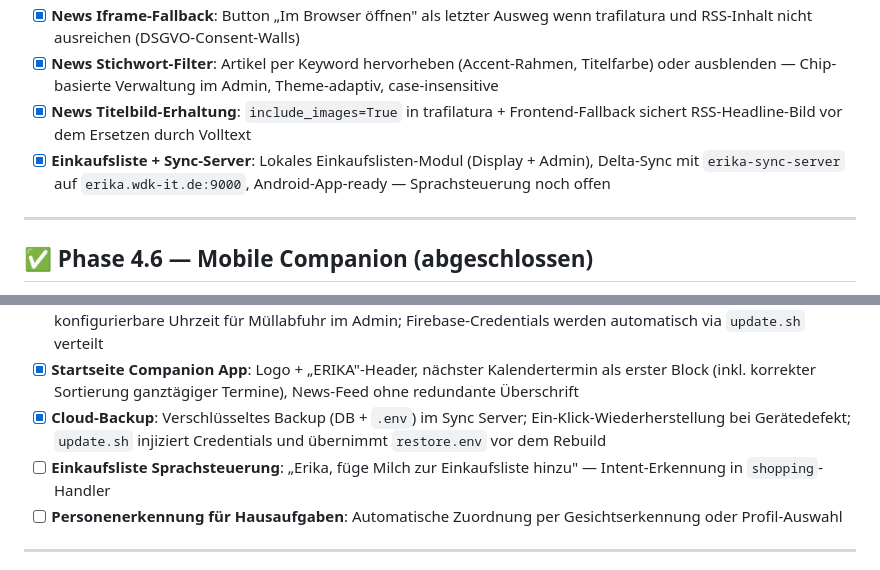
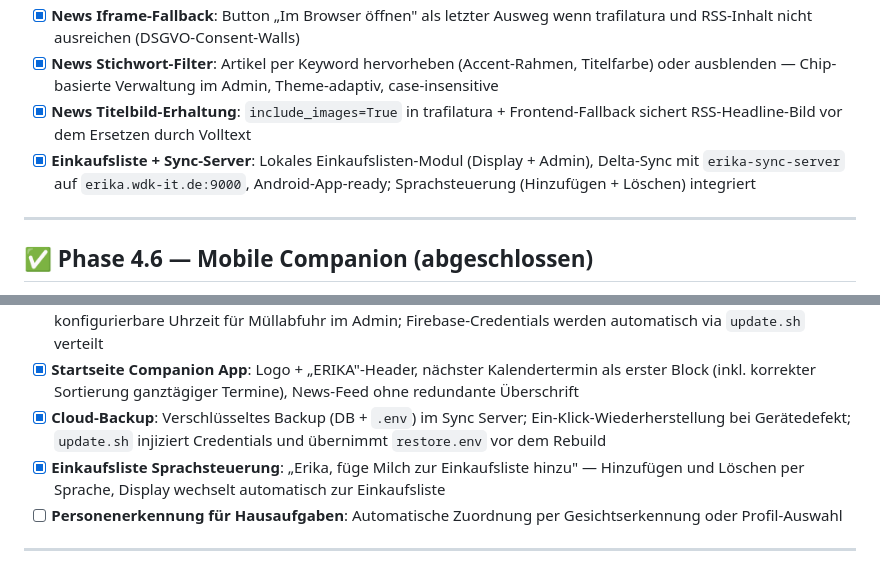
Before and after one commit to dennis-debaIT/robot-core, a Markdown page: ROADMAP.md, 2 parts joined by grey strips. Drawn GitHub-style.

```diff
--- a/ROADMAP.md
+++ b/ROADMAP.md
@@ -141,7 +141,7 @@ Ziel: Liga-Modul mit bezahlten Premiumfunktionen, News-Artikel direkt lesbar im
 - [x] **News Iframe-Fallback**: Button „Im Browser öffnen" als letzter Ausweg wenn trafilatura und RSS-Inhalt nicht ausreichen (DSGVO-Consent-Walls)
 - [x] **News Stichwort-Filter**: Artikel per Keyword hervorheben (Accent-Rahmen, Titelfarbe) oder ausblenden — Chip-basierte Verwaltung im Admin, Theme-adaptiv, case-insensitive
 - [x] **News Titelbild-Erhaltung**: `include_images=True` in trafilatura + Frontend-Fallback sichert RSS-Headline-Bild vor dem Ersetzen durch Volltext
-- [x] **Einkaufsliste + Sync-Server**: Lokales Einkaufslisten-Modul (Display + Admin), Delta-Sync mit `erika-sync-server` auf `erika.wdk-it.de:9000`, Android-App-ready — Sprachsteuerung noch offen
+- [x] **Einkaufsliste + Sync-Server**: Lokales Einkaufslisten-Modul (Display + Admin), Delta-Sync mit `erika-sync-server` auf `erika.wdk-it.de:9000`, Android-App-ready; Sprachsteuerung (Hinzufügen + Löschen) integriert
 
 ---
 
@@ -153,7 +153,7 @@ Ziel: Android-App als Ergänzung zum Display — ohne externe Cloud.
 - [x] **FCM Push-Notifications**: Fällige Erinnerungen und Mülltonnen-Vorab-Benachrichtigung direkt aufs Smartphone; konfigurierbare Uhrzeit für Müllabfuhr im Admin; Firebase-Credentials werden automatisch via `update.sh` verteilt
 - [x] **Startseite Companion App**: Logo + „ERIKA"-Header, nächster Kalendertermin als erster Block (inkl. korrekter Sortierung ganztägiger Termine), News-Feed ohne redundante Überschrift
 - [x] **Cloud-Backup**: Verschlüsseltes Backup (DB + `.env`) im Sync Server; Ein-Klick-Wiederherstellung bei Gerätedefekt; `update.sh` injiziert Credentials und übernimmt `restore.env` vor dem Rebuild
-- [ ] **Einkaufsliste Sprachsteuerung**: „Erika, füge Milch zur Einkaufsliste hinzu" — Intent-Erkennung in `shopping`-Handler
+- [x] **Einkaufsliste Sprachsteuerung**: „Erika, füge Milch zur Einkaufsliste hinzu" — Hinzufügen und Löschen per Sprache, Display wechselt automatisch zur Einkaufsliste
 - [ ] **Personenerkennung für Hausaufgaben**: Automatische Zuordnung per Gesichtserkennung oder Profil-Auswahl
 
 ---
```
Also changed, not shown: ANLEITUNG.md (+24 -0 lines), CHANGELOG.md (+2 -0 lines).
